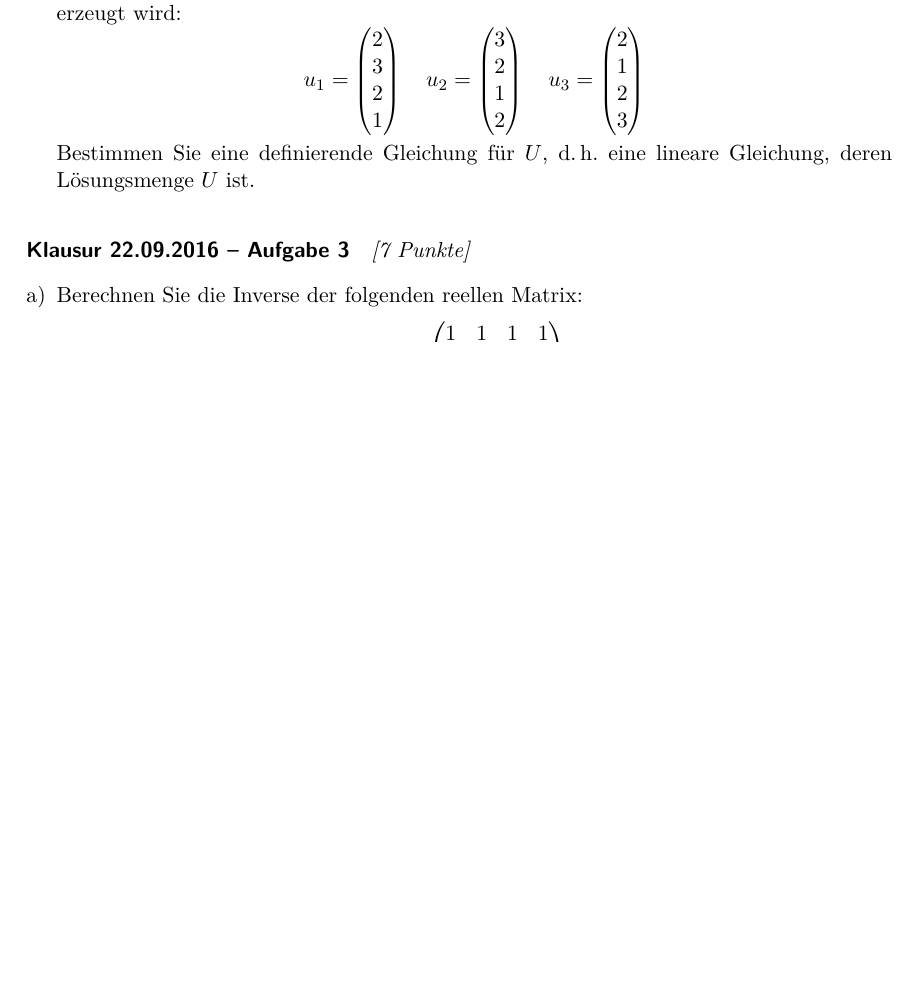
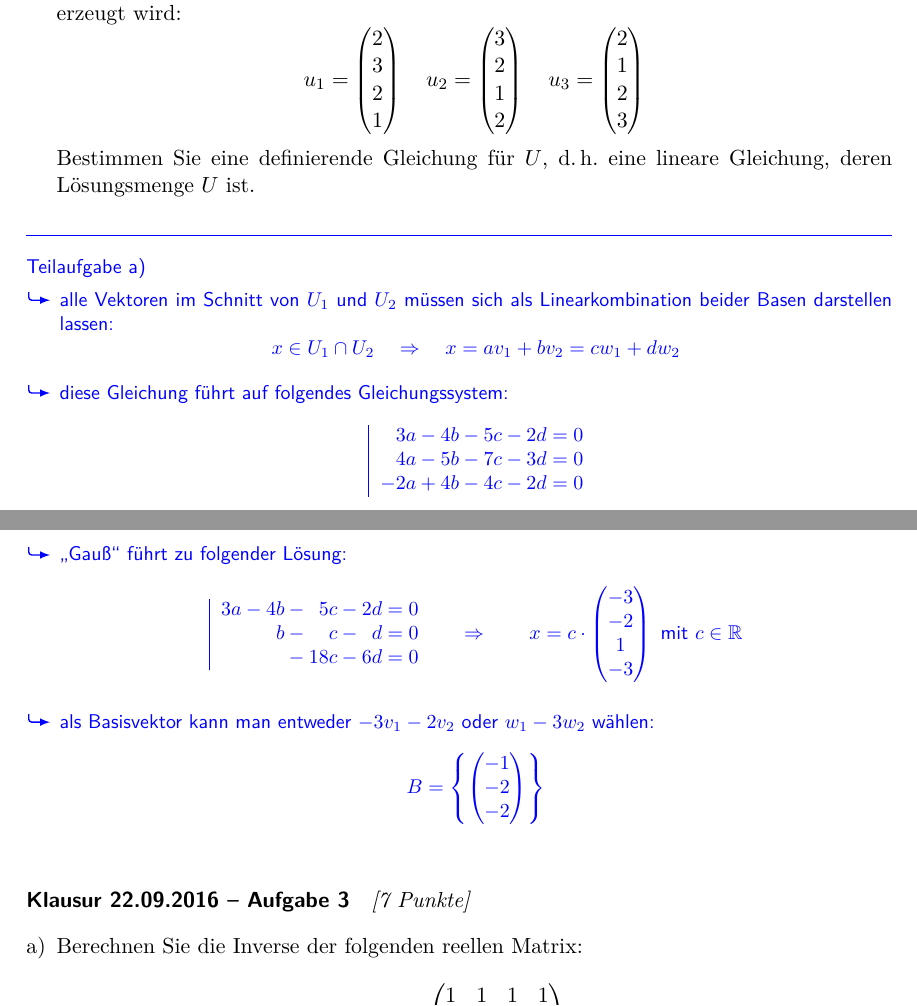
Before and after one commit to usishare/LAI_SS19_Aufgaben, a LaTeX document (lai.tex): part of page 52 of 57 before the commit and two parts of pages 52 and 53 of 58 after it, the two joined at a grey line, cut so that both start at the same text, the shorter picture padded with empty space. Compiled offline with pdfLaTeX.

Commit message:
aufgabe geloest: Klausur 22.09.2016 -- Aufgabe 2

```diff
--- a/lai.tex
+++ b/lai.tex
@@ -3807,6 +3856,66 @@ Zeigen Sie:
         Bestimmen Sie eine definierende Gleichung für $U$, d.\,h. eine
         lineare Gleichung, deren Lösungsmenge $U$ ist.
 \end{enumerate}
+\begin{answer}
+  Teilaufgabe a)
+  \begin{mytemize}
+    \item alle Vektoren im Schnitt von $U_1$ und $U_2$ müssen sich als Linearkombination
+          beider Basen darstellen lassen:
+          \begin{equation*}
+            x\in U_1\cap U_2\quad\Rightarrow\quad
+            x=av_1+bv_2=cw_1+dw_2
+          \end{equation*}
+    \item diese Gleichung führt auf folgendes Gleichungssystem:
+          \begin{equation*}
+            \newcommand{\+}{&{}+{}&}%
+            \renewcommand{\-}{&{}-{}&}%
+            \renewcommand{\=}{&{}={}&}%
+            \renewcommand{\.}{&{}~{}&}%
+            \renewcommand{\|}{\text{\;\;}&}%
+            \setlength{\arraycolsep}{0pt}%
+            \begin{array}{|crcrcrcrcr}
+            \|  3a \- 4b \- 5c \- 2d \= 0 \\
+            \|  4a \- 5b \- 7c \- 3d \= 0 \\
+            \| -2a \+ 4b \- 4c \- 2d \= 0
+            \end{array}
+          \end{equation*}
+    \item \glqq Gauß\grqq{} führt zu folgender Lösung:
+          \begin{equation*}
+            \newcommand{\+}{&{}+{}&}%
+            \renewcommand{\-}{&{}-{}&}%
+            \renewcommand{\=}{&{}={}&}%
+            \renewcommand{\.}{&{}~{}&}%
+            \renewcommand{\|}{\text{\;\;}&}%
+            \setlength{\arraycolsep}{0pt}%
+            \begin{array}{|crcrcrcrcr}
+            \| 3a \- 4b \-  5c \- 2d \= 0 \\
+            \|    \.  b \-   c \-  d \= 0 \\
+            \|    \.    \- 18c \- 6d \= 0
+            \end{array}
+            \qquad\Rightarrow\qquad
+            x=
+            c\cdot
+            \begin{pmatrix}
+              -3 \\
+              -2 \\
+               1 \\
+              -3
+            \end{pmatrix}
+            \text{ mit }c\in\mathbb{R}
+          \end{equation*}
+    \item als Basisvektor kann man entweder $-3v_1-2v_2$ oder $w_1-3w_2$ wählen:
+          \begin{equation*}
+            B=
+            \left\{
+            \begin{pmatrix}
+              -1 \\
+              -2 \\
+              -2
+            \end{pmatrix}
+            \right\}
+          \end{equation*}
+  \end{mytemize}
+\end{answer}
 
 % ----------------------------------------------------
 \exercise{Klausur 22.09.2016 -- Aufgabe 3}{[7 Punkte]}
```
Also changed, not shown: version.tex (+1 -1 lines), lai.tex (49 more changed lines), 1 other file.
